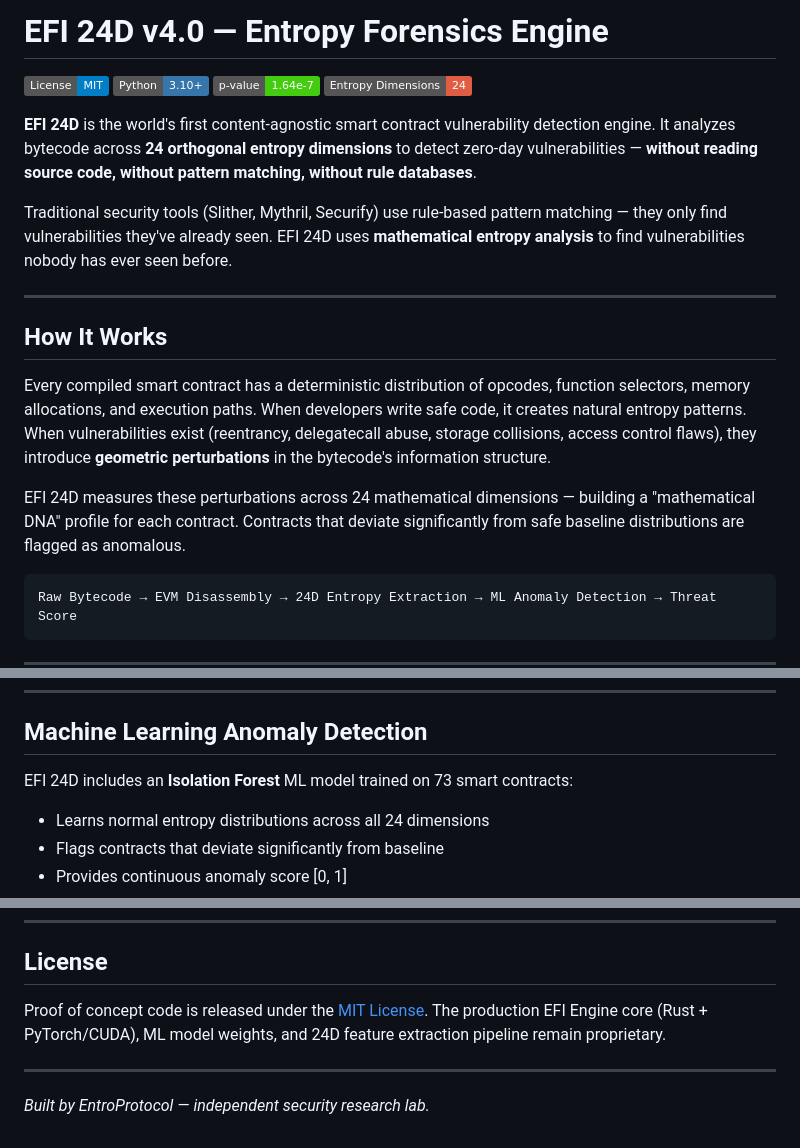
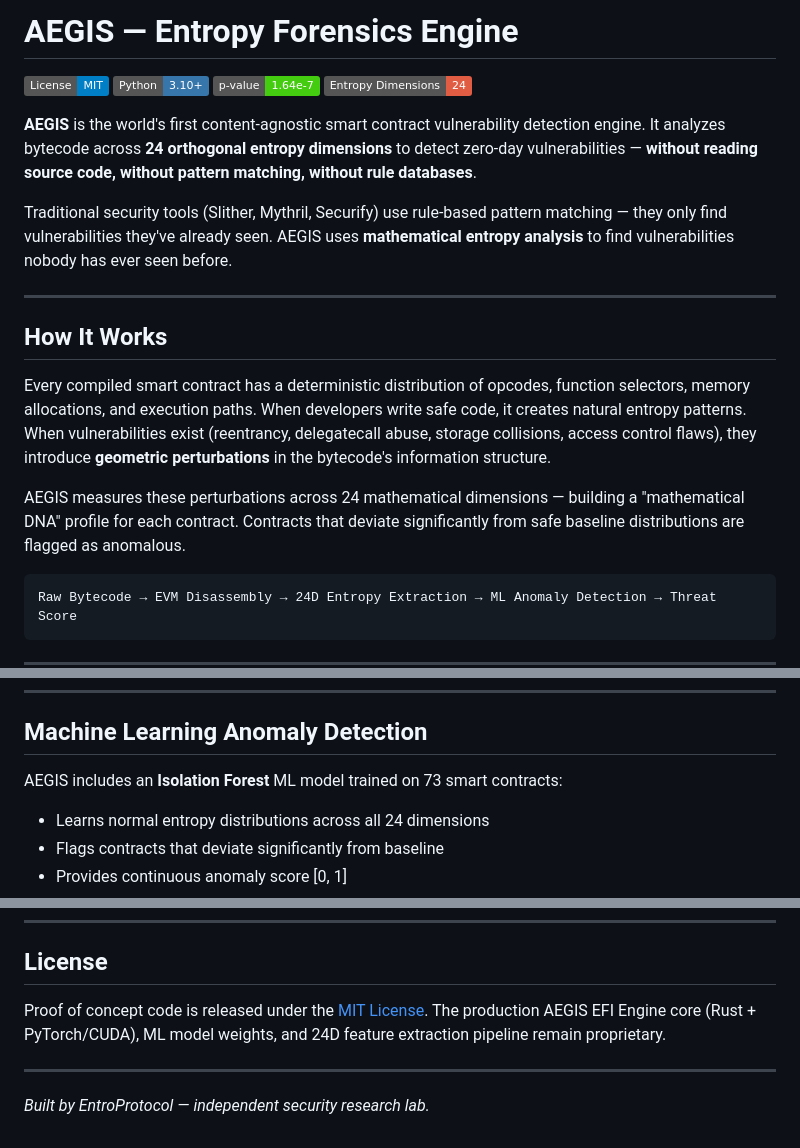
Before and after one commit to EntroProtocol/efi-24d, a Markdown page: README.md, 3 parts joined by grey strips. Drawn GitHub-style; badges without logos.

````diff
--- a/README.md
+++ b/README.md
@@ -1,13 +1,13 @@
-# EFI 24D v4.0 — Entropy Forensics Engine
+# AEGIS — Entropy Forensics Engine
 
 [![License: MIT](https://img.shields.io/badge/License-MIT-blue.svg)](LICENSE)
 [![Python](https://img.shields.io/badge/Python-3.10+-3776AB.svg)](https://python.org)
 [![p-value](https://img.shields.io/badge/p--value-1.64e--7-success.svg)](#validation)
 [![Dimensions](https://img.shields.io/badge/Entropy%20Dimensions-24-critical.svg)](#the-24-entropy-dimensions)
 
-**EFI 24D** is the world's first content-agnostic smart contract vulnerability detection engine. It analyzes bytecode across **24 orthogonal entropy dimensions** to detect zero-day vulnerabilities — **without reading source code, without pattern matching, without rule databases**.
+**AEGIS** is the world's first content-agnostic smart contract vulnerability detection engine. It analyzes bytecode across **24 orthogonal entropy dimensions** to detect zero-day vulnerabilities — **without reading source code, without pattern matching, without rule databases**.
 
-Traditional security tools (Slither, Mythril, Securify) use rule-based pattern matching — they only find vulnerabilities they've already seen. EFI 24D uses **mathematical entropy analysis** to find vulnerabilities nobody has ever seen before.
+Traditional security tools (Slither, Mythril, Securify) use rule-based pattern matching — they only find vulnerabilities they've already seen. AEGIS uses **mathematical entropy analysis** to find vulnerabilities nobody has ever seen before.
 
 ---
 
@@ -15,7 +15,7 @@ Traditional security tools (Slither, Mythril, Securify) use rule-based pattern m
 
 Every compiled smart contract has a deterministic distribution of opcodes, function selectors, memory allocations, and execution paths. When developers write safe code, it creates natural entropy patterns. When vulnerabilities exist (reentrancy, delegatecall abuse, storage collisions, access control flaws), they introduce **geometric perturbations** in the bytecode's information structure.
 
-EFI 24D measures these perturbations across 24 mathematical dimensions — building a "mathematical DNA" profile for each contract. Contracts that deviate significantly from safe baseline distributions are flagged as anomalous.
+AEGIS measures these perturbations across 24 mathematical dimensions — building a "mathematical DNA" profile for each contract. Contracts that deviate significantly from safe baseline distributions are flagged as anomalous.
 
 ```
 Raw Bytecode → EVM Disassembly → 24D Entropy Extraction → ML Anomaly Detection → Threat Score
@@ -97,7 +97,7 @@ Raw Bytecode → EVM Disassembly → 24D Entropy Extraction → ML Anomaly Detec
 
 ## Machine Learning Anomaly Detection
 
-EFI 24D includes an **Isolation Forest** ML model trained on 73 smart contracts:
+AEGIS includes an **Isolation Forest** ML model trained on 73 smart contracts:
 - Learns normal entropy distributions across all 24 dimensions
 - Flags contracts that deviate significantly from baseline
 - Provides continuous anomaly score [0, 1]
@@ -196,7 +212,7 @@ efi-24d/
 
 ## License
 
-Proof of concept code is released under the [MIT License](LICENSE). The production EFI Engine core (Rust + PyTorch/CUDA), ML model weights, and 24D feature extraction pipeline remain proprietary.
+Proof of concept code is released under the [MIT License](LICENSE). The production AEGIS EFI Engine core (Rust + PyTorch/CUDA), ML model weights, and 24D feature extraction pipeline remain proprietary.
 
 ---
 
````
Also changed, not shown: other parts of README.md (+27 -11 lines).
